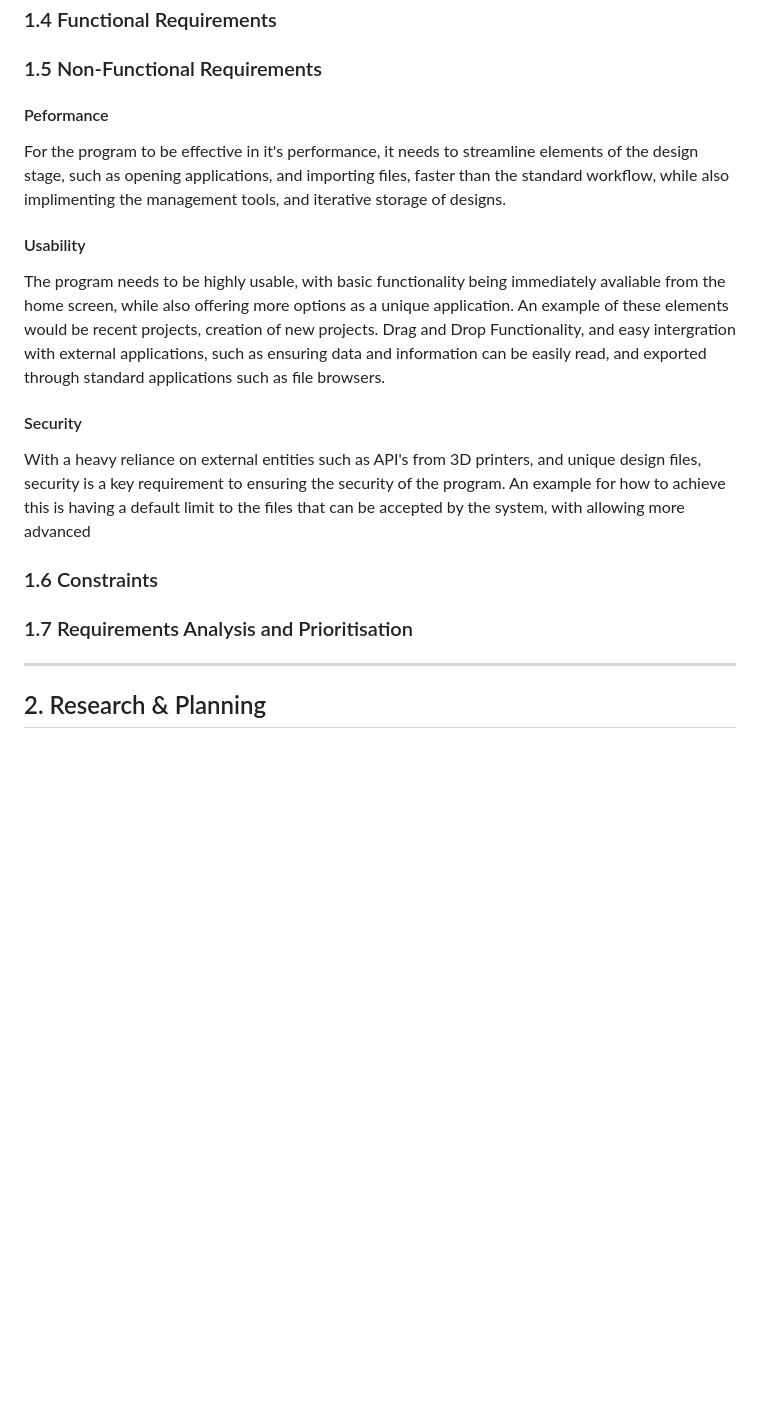
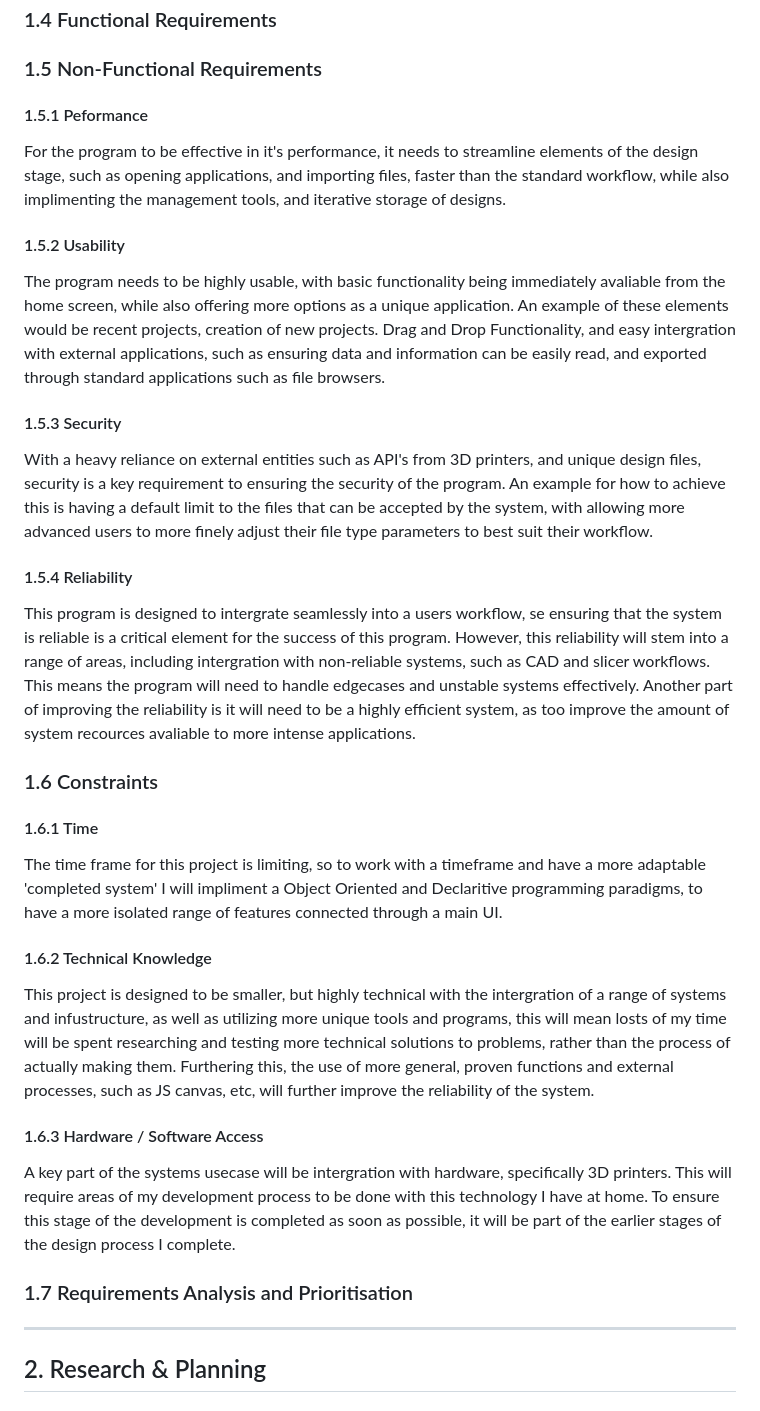
Before and after one commit to Mitles1234/3D_Design_-_Printer_Project_Manager, a Markdown page: Documentation.md, the part around the change. GitHub-like rendering; blank space fills up the shorter version.

Commit message:
School - 09/03/2026
Added more to Constraints and Non-Functional Requirements

```diff
--- a/Documentation.md
+++ b/Documentation.md
@@ -85,18 +85,30 @@ This project is designed to manage:
 
 
 ### 1.5 Non-Functional Requirements
-#### Peformance
+#### 1.5.1 Peformance
  For the program to be effective in it's performance, it needs to streamline elements of the design stage, such as opening applications, and importing files, faster than the standard workflow, while also implimenting the management tools, and iterative storage of designs.
 
-#### Usability
+#### 1.5.2 Usability
  The program needs to be highly usable, with basic functionality being immediately avaliable from the home screen, while also offering more options as a unique application. An example of these elements would be recent projects, creation of new projects. Drag and Drop Functionality, and easy intergration with external applications, such as ensuring data and information can be easily read, and exported through standard applications such as file browsers.
 
-#### Security
- With a heavy reliance on external entities such as API's from 3D printers, and unique design files, security is a key requirement to ensuring the security of the program. An example for how to achieve this is having a default limit to the files that can be accepted by the system, with allowing more advanced
+#### 1.5.3 Security
+ With a heavy reliance on external entities such as API's from 3D printers, and unique design files, security is a key requirement to ensuring the security of the program. An example for how to achieve this is having a default limit to the files that can be accepted by the system, with allowing more advanced users to more finely adjust their file type parameters to best suit their workflow.
+
+#### 1.5.4 Reliability
+ This program is designed to intergrate seamlessly into a users workflow, se ensuring that the system is reliable is a critical element for the success of this program. However, this reliability will stem into a range of areas, including intergration with non-reliable systems, such as CAD and slicer workflows. This means the program will need to handle edgecases and unstable systems effectively. Another part of improving the reliability is it will need to be a highly efficient system, as too improve the amount of system recources avaliable to more intense applications.
 
 ### 1.6 Constraints
+#### 1.6.1 Time
+ The time frame for this project is limiting, so to work with a timeframe and have a more adaptable 'completed system' I will impliment a Object Oriented and Declaritive programming paradigms, to have a more isolated range of features connected through a main UI.
+
+#### 1.6.2 Technical Knowledge
+ This project is designed to be smaller, but highly technical with the intergration of a range of systems and infustructure, as well as utilizing more unique tools and programs, this will mean losts of my time will be spent researching and testing more technical solutions to problems, rather than the process of actually making them. Furthering this, the use of more general, proven functions and external processes, such as JS canvas, etc, will further improve the reliability of the system.
+
+#### 1.6.3 Hardware / Software Access
+ A key part of the systems usecase will be intergration with hardware, specifically 3D printers. This will require areas of my development process to be done with this technology I have at home. To ensure this stage of the development is completed as soon as possible, it will be part of the earlier stages of the design process I complete.
 
 ### 1.7 Requirements Analysis and Prioritisation
+
 
 ***
 
```
